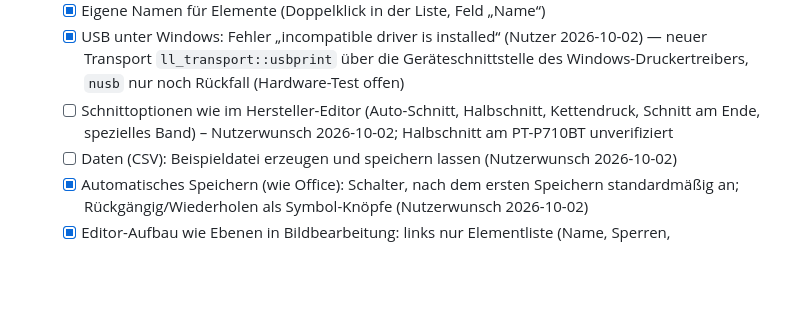
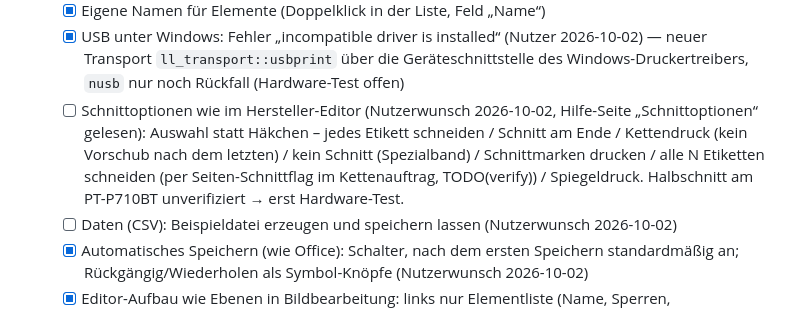
Before and after one commit to itsh-neumeier/labellab, a Markdown page: docs/PROGRESS.md, the part around the change. Drawn GitHub-style; blank space fills up the shorter version.

Commit message:
docs: plan cut options from the user request
Co-Authored-By: Claude Opus 5.5 <noreply@anthropic.com>
Claude-Session: https://claude.ai/code/session_01KsSxJs5dqocG3nRQw4wpsS

```diff
--- a/docs/PROGRESS.md
+++ b/docs/PROGRESS.md
@@ -112,9 +112,11 @@
   - [x] USB unter Windows: Fehler „incompatible driver is installed“ (Nutzer 2026-10-02) —
     neuer Transport `ll_transport::usbprint` über die Geräteschnittstelle des
     Windows-Druckertreibers, `nusb` nur noch Rückfall (Hardware-Test offen)
-  - [ ] Schnittoptionen wie im Hersteller-Editor (Auto-Schnitt, Halbschnitt, Kettendruck,
-    Schnitt am Ende, spezielles Band) – Nutzerwunsch 2026-10-02; Halbschnitt am PT-P710BT
-    unverifiziert
+  - [ ] Schnittoptionen wie im Hersteller-Editor (Nutzerwunsch 2026-10-02, Hilfe-Seite
+    „Schnittoptionen“ gelesen): Auswahl statt Häkchen – jedes Etikett schneiden / Schnitt am
+    Ende / Kettendruck (kein Vorschub nach dem letzten) / kein Schnitt (Spezialband) /
+    Schnittmarken drucken / alle N Etiketten schneiden (per Seiten-Schnittflag im Kettenauftrag,
+    TODO(verify)) / Spiegeldruck. Halbschnitt am PT-P710BT unverifiziert → erst Hardware-Test.
   - [ ] Daten (CSV): Beispieldatei erzeugen und speichern lassen (Nutzerwunsch 2026-10-02)
   - [x] Automatisches Speichern (wie Office): Schalter, nach dem ersten Speichern standardmäßig
     an; Rückgängig/Wiederholen als Symbol-Knöpfe (Nutzerwunsch 2026-10-02)
```
